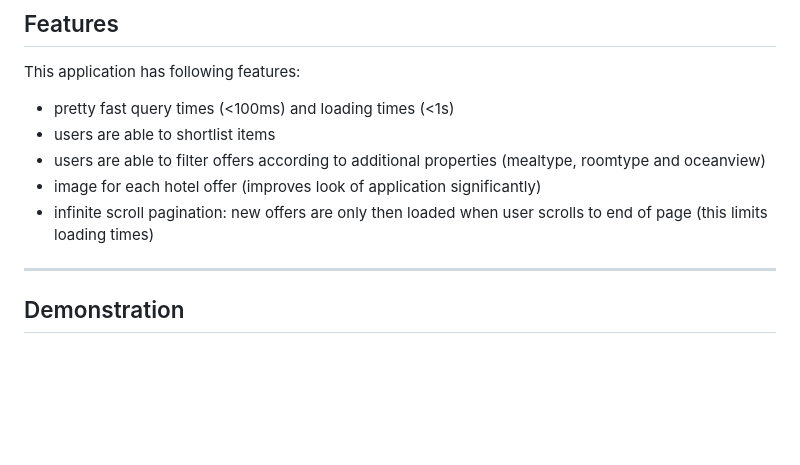
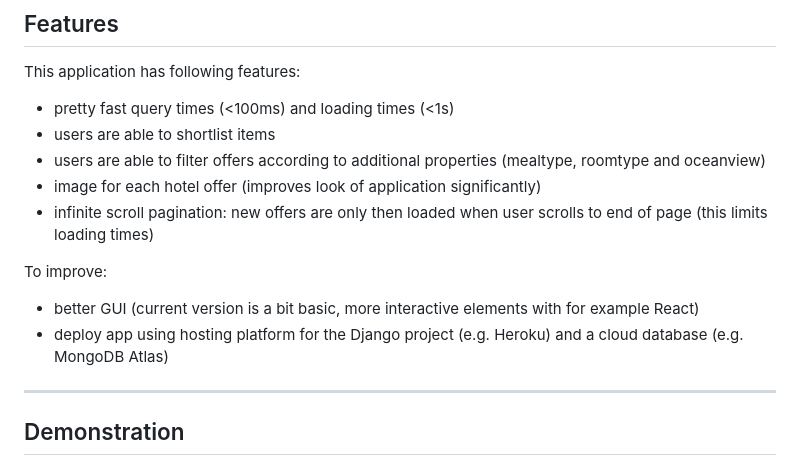
Before and after one commit to rohwalia/holiday-challenge, a Markdown page: README.md, the part around the change. Drawn GitHub-style; blank space fills up the shorter version.

```diff
--- a/README.md
+++ b/README.md
@@ -55,6 +55,10 @@ This application has following features:
 - image for each hotel offer (improves look of application significantly)
 - infinite scroll pagination: new offers are only then loaded when user scrolls to end of page (this limits loading times)
 
+To improve:
+- better GUI (current version is a bit basic, more interactive elements with for example React)
+- deploy app using hosting platform for the Django project (e.g. Heroku) and a cloud database (e.g. MongoDB Atlas)
+
 ---
 
 ## Demonstration
```
